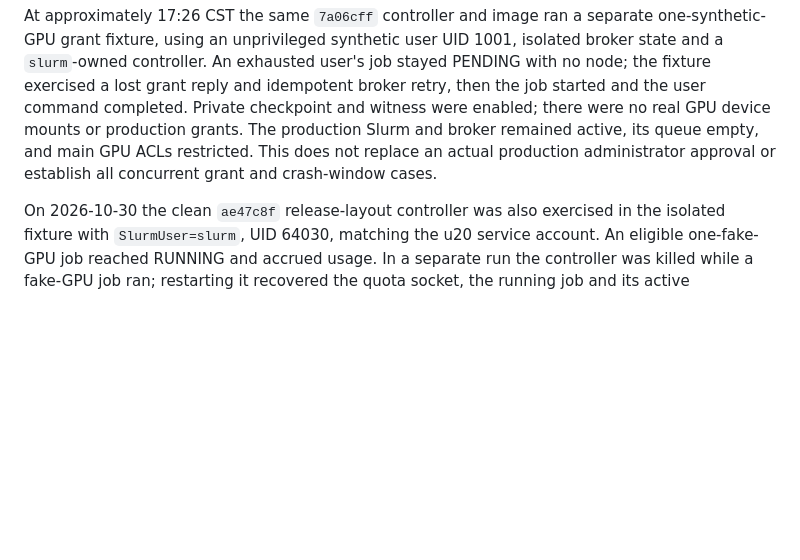
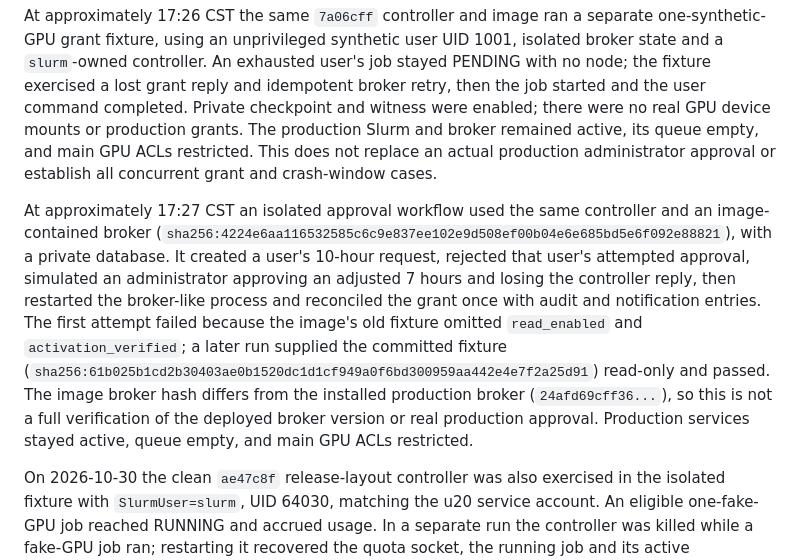
Before and after one commit to zdytim/TIME-trainctl, a Markdown page: research/slurm19/u20-isolated-queue-results.md, the part around the change. Rendered like a GitHub page; blank space fills up the shorter version.

Commit message:
Record isolated adjusted grant recovery verification

```diff
--- a/research/slurm19/u20-isolated-queue-results.md
+++ b/research/slurm19/u20-isolated-queue-results.md
@@ -38,6 +38,8 @@ At approximately 17:24 CST the same isolated controller was started with a synth
 
 At approximately 17:26 CST the same `7a06cff` controller and image ran a separate one-synthetic-GPU grant fixture, using an unprivileged synthetic user UID 1001, isolated broker state and a `slurm`-owned controller. An exhausted user's job stayed PENDING with no node; the fixture exercised a lost grant reply and idempotent broker retry, then the job started and the user command completed. Private checkpoint and witness were enabled; there were no real GPU device mounts or production grants. The production Slurm and broker remained active, its queue empty, and main GPU ACLs restricted. This does not replace an actual production administrator approval or establish all concurrent grant and crash-window cases.
 
+At approximately 17:27 CST an isolated approval workflow used the same controller and an image-contained broker (`sha256:4224e6aa116532585c6c9e837ee102e9d508ef00b04e6e685bd5e6f092e88821`), with a private database. It created a user's 10-hour request, rejected that user's attempted approval, simulated an administrator approving an adjusted 7 hours and losing the controller reply, then restarted the broker-like process and reconciled the grant once with audit and notification entries. The first attempt failed because the image's old fixture omitted `read_enabled` and `activation_verified`; a later run supplied the committed fixture (`sha256:61b025b1cd2b30403ae0b1520dc1d1cf949a0f6bd300959aa442e4e7f2a25d91`) read-only and passed. The image broker hash differs from the installed production broker (`24afd69cff36...`), so this is not a full verification of the deployed broker version or real production approval. Production services stayed active, queue empty, and main GPU ACLs restricted.
+
 On 2026-10-30 the clean `ae47c8f` release-layout controller was also exercised in the isolated fixture with `SlurmUser=slurm`, UID 64030, matching the u20 service account. An eligible one-fake-GPU job reached RUNNING and accrued usage. In a separate run the controller was killed while a fake-GPU job ran; restarting it recovered the quota socket, the running job and its active accounting. These runs used synthetic devices and container-private state; they do not establish compatibility with the production plugins, actual GPU enforcement or power-loss durability. The monthly quota gate has not been deployed.
 
 The `f8e4c6b` source-level fixture extracted the actual calendar and interval-charging functions from the clean `ae47c8f` source used for the u20 candidate build. On both the Mac and u20, it passed calendar boundary cases from 1970 through 2100, a four-GPU interval spanning a Shanghai month boundary with fractional seconds, and an interval spanning October, all of November and part of December. The computed charge was split between the correct months, with GPU count applied to each segment; a reverse interval was rejected. This calls extracted source functions in a temporary library, not a running controller over a real month boundary, and does not establish controller recovery or scheduler behavior at that boundary.
```
